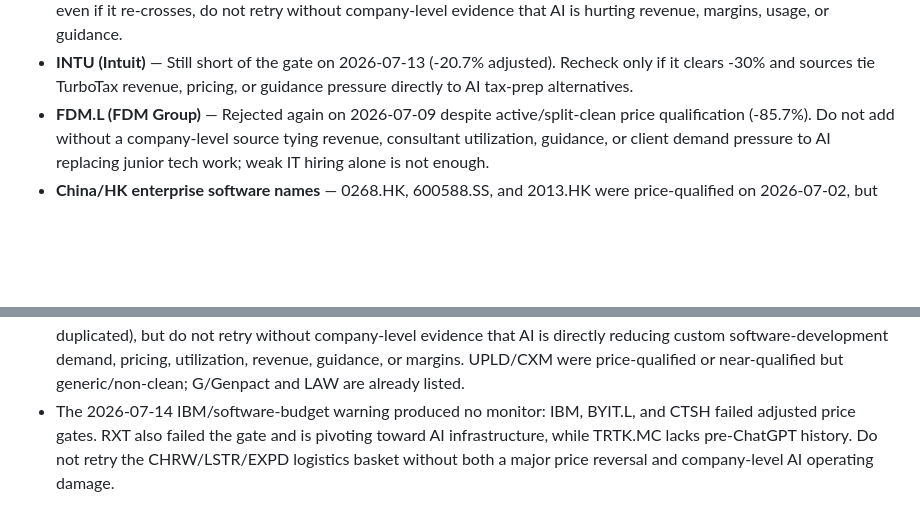
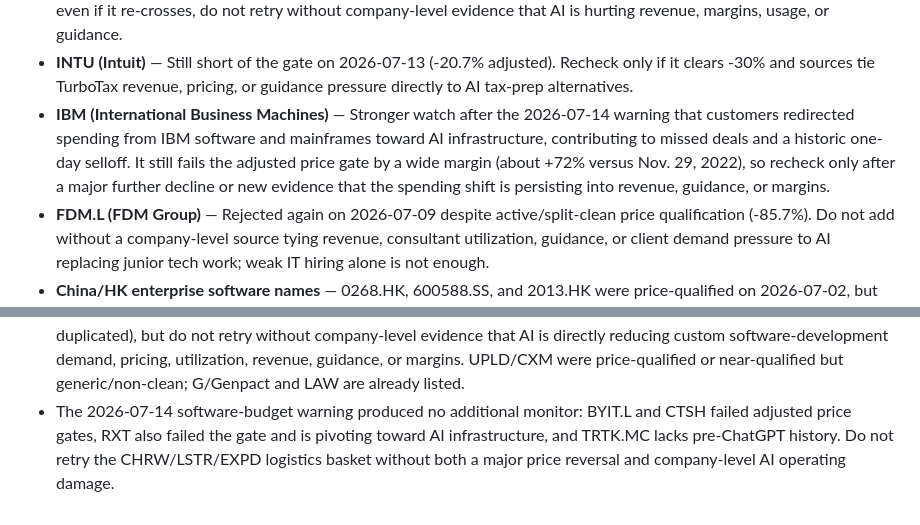
Before and after one commit to simonmesmith/ai-disrupted-companies, a Markdown page: leads.md, 2 parts joined by grey strips. GitHub-like rendering; blank space fills up the shorter version.

Commit message:
Keep IBM on disruption watchlist

```diff
--- a/leads.md
+++ b/leads.md
@@ -14,6 +14,7 @@
 - **Fresh software AI-anxiety names** — CRM failed the price gate again on 2026-06-25 (+1.1%) despite a live AI/SaaS selloff. SGE.L (+5.1%), REL.L (+3.6%), LSEG.L (+0.8%), and PSON.L (+21.1%) failed the price gate on 2026-06-29 despite the Anthropic/legal-tool selloff catalyst. Do not retry soon without a sharper price move plus a named company-level AI catalyst.
 - **EXLS (ExlService Holdings)** — No longer clears the adjusted gate on 2026-07-09 after split-adjusted pricing (-25.3%); even if it re-crosses, do not retry without company-level evidence that AI is hurting revenue, margins, usage, or guidance.
 - **INTU (Intuit)** — Still short of the gate on 2026-07-13 (-20.7% adjusted). Recheck only if it clears -30% and sources tie TurboTax revenue, pricing, or guidance pressure directly to AI tax-prep alternatives.
+- **IBM (International Business Machines)** — Stronger watch after the 2026-07-14 warning that customers redirected spending from IBM software and mainframes toward AI infrastructure, contributing to missed deals and a historic one-day selloff. It still fails the adjusted price gate by a wide margin (about +72% versus Nov. 29, 2022), so recheck only after a major further decline or new evidence that the spending shift is persisting into revenue, guidance, or margins.
 - **FDM.L (FDM Group)** — Rejected again on 2026-07-09 despite active/split-clean price qualification (-85.7%). Do not add without a company-level source tying revenue, consultant utilization, guidance, or client demand pressure to AI replacing junior tech work; weak IT hiring alone is not enough.
 - **China/HK enterprise software names** — 0268.HK, 600588.SS, and 2013.HK were price-qualified on 2026-07-02, but current source checks did not show company-level AI-primary operating damage. Do not add from broad AI/software selloff alone.
 - **Software/work-management duplicate checks** — TEAM was price-qualified on 2026-06-25 but already in `companies.csv`; ASAN was also already listed. GTLB remained below the price gate at -27.0%, and FROG/DDOG/MDB/SNOW/FSLY/RNG/ZM were above pre-ChatGPT. Duplicate-check this cluster before deep research.
@@ -45,4 +46,4 @@
 - The 2026-06-09 monitor pass also rechecked TTD, NRDS, DATA.L, YOU.L, ZOO.L, RWA.L, ADEN.SW, and RAND.AS. YOU.L was later added on 2026-07-10 after stronger AI panel-fraud / synthetic-research evidence; the others still need fresh company-specific operating evidence.
 - At 96 companies, proving AI as the primary cause remains the binding constraint.
 - The 2026-07-09 IT-services/software check found one fresh monitor, **GDYN** (-51.8%, active, split-clean, not duplicated), but do not retry without company-level evidence that AI is directly reducing custom software-development demand, pricing, utilization, revenue, guidance, or margins. UPLD/CXM were price-qualified or near-qualified but generic/non-clean; G/Genpact and LAW are already listed.
-- The 2026-07-14 IBM/software-budget warning produced no monitor: IBM, BYIT.L, and CTSH failed adjusted price gates. RXT also failed the gate and is pivoting toward AI infrastructure, while TRTK.MC lacks pre-ChatGPT history. Do not retry the CHRW/LSTR/EXPD logistics basket without both a major price reversal and company-level AI operating damage.
+- The 2026-07-14 software-budget warning produced no additional monitor: BYIT.L and CTSH failed adjusted price gates, RXT also failed the gate and is pivoting toward AI infrastructure, and TRTK.MC lacks pre-ChatGPT history. Do not retry the CHRW/LSTR/EXPD logistics basket without both a major price reversal and company-level AI operating damage.
```
Also changed, not shown: MEMORY.md (+1 -1 lines), search-strategies.md (+1 -1 lines).
